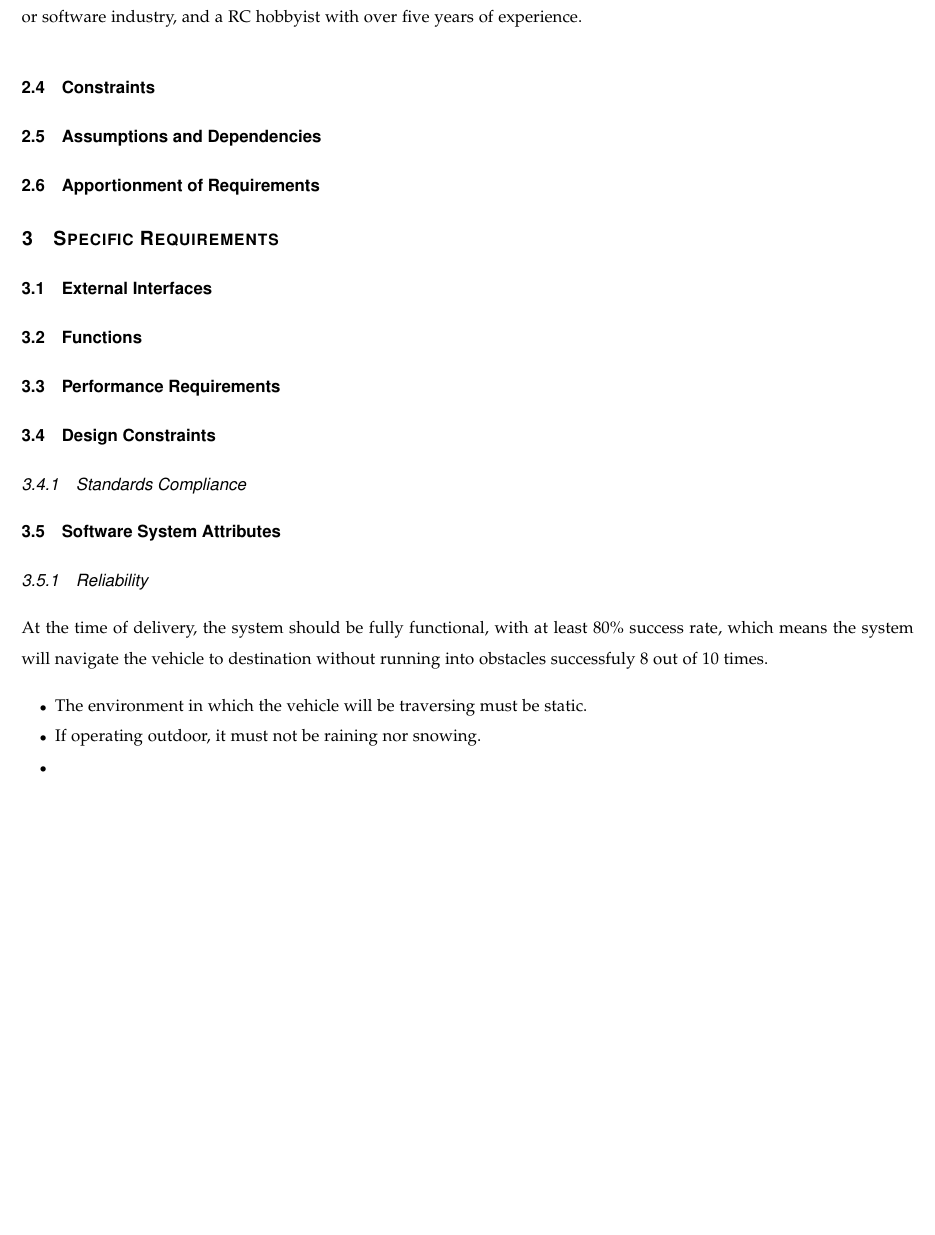
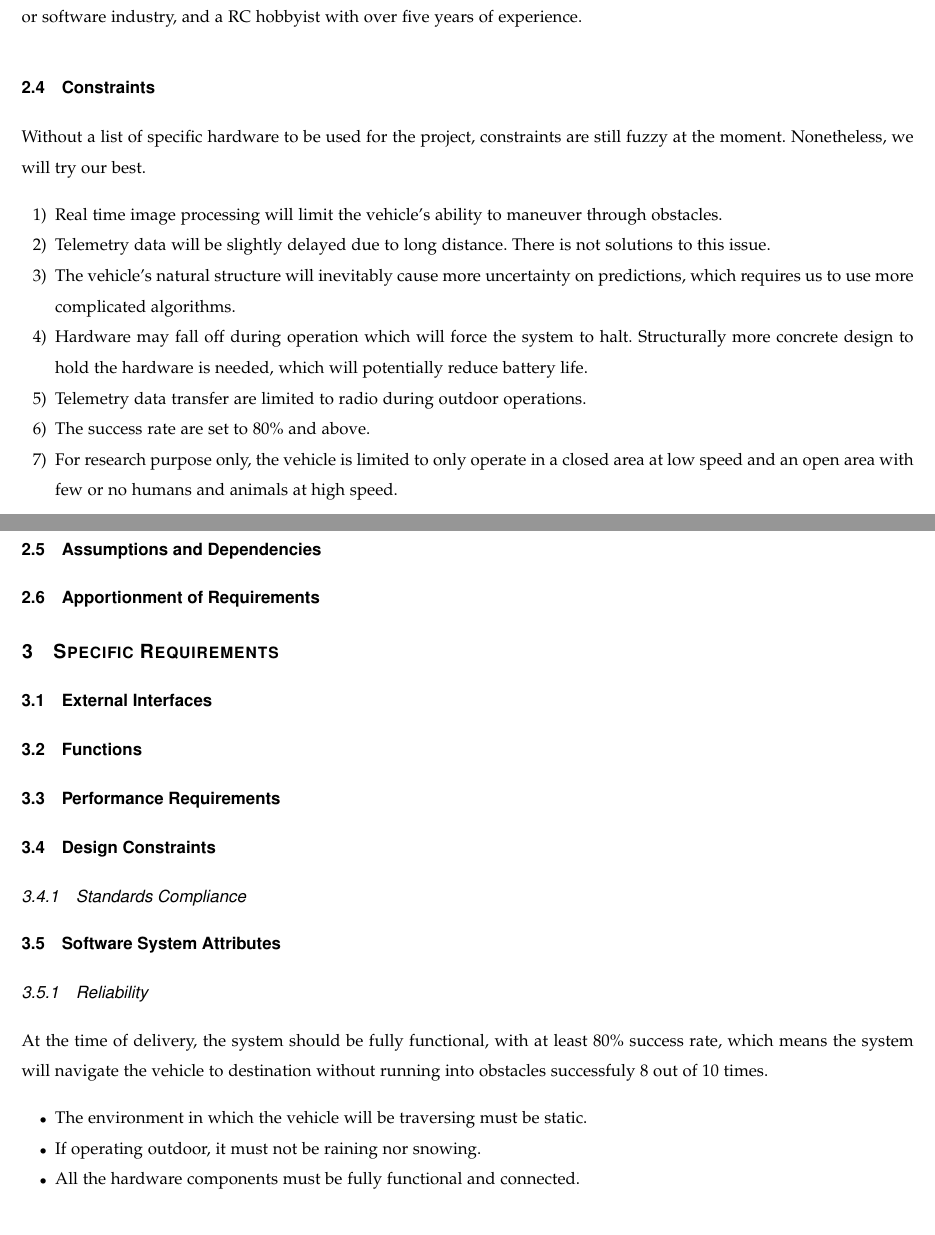
Before and after one commit to TaoChenOSU/ARC, a LaTeX paper (srs_template/arc_srs_template.tex): part of page 9 of 10 before the commit and two parts of pages 9 and 10 of 10 after it, the two joined at a grey line, cut so that both start at the same text, the shorter picture padded with empty space. Compiled offline with pdfLaTeX; a missing font is replaced by an installed copy or a similar font; a LaTeX package or settings file that is missing is left out.

Commit message:
Constraints done; Reliability done

```diff
--- a/srs_template/arc_srs_template.tex
+++ b/srs_template/arc_srs_template.tex
@@ -417,14 +419,35 @@ system. Otherwise, it might break.
 %\end{enumerate}
 
 \subsection{User Characteristics}
-Our system should be able to be built and operated by a user with at least two years of university engineering coursework and one two years, a user with over five years of technical experience through work in either an electrical or software industry, and a RC hobbyist with over five years of experience.
+Our system should be able to be built and operated by a user with at least two
+years of university engineering coursework and one two years, a user with over
+five years of technical experience through work in either an electrical or software
+industry, and a RC hobbyist with over five years of experience.
 %This subsection of the SRS should describe those general characteristics of the
 %intended users of the product including educational level, experience, and
 %technical expertise. It should not be used to state specific requirements, but
 %rather should provide the reasons why certain specific requirements are later
 %specified in Section 3 of the SRS.
 
-\subsection{Constraints}
+\subsection{Constraints} % Tao, finished
+Without a list of specific hardware to be used for the project, constraints are
+still fuzzy at the moment. Nonetheless, we will try our best.
+\begin{enumerate}
+	\item Real time image processing will limit the vehicle's ability to maneuver
+	through obstacles.
+	\item Telemetry data will be slightly delayed due to long distance. There is
+	not solutions to this issue.
+	\item The vehicle's natural structure will inevitably cause more uncertainty
+	on predictions, which requires us to use more complicated algorithms.
+	\item Hardware may fall off during operation which will force the system to
+	halt. Structurally more concrete design to hold the hardware is needed, which
+	will potentially reduce battery life.
+	\item Telemetry data transfer are limited to radio during outdoor operations.
+	\item The success rate are set to 80\% and above.
+	\item For research purpose only, the vehicle is limited to only operate in a
+	closed area at low speed and an open area with few or no humans and animals at
+	high speed.
+\end{enumerate}
 %This subsection of the SRS should provide a general description of any other
 %items that will limit the developer's options. These include
 %\begin{enumerate}
@@ -586,14 +609,14 @@ Our system should be able to be built and operated by a user with at least two y
 %of examples.
 %We will likely need to come up with more/different attributes
 
-\subsubsection{Reliability} % Tao,in progress
+\subsubsection{Reliability} % Tao, finished
 At the time of delivery, the system should be fully functional, with at least 80\%
 success rate, which means the system will navigate the vehicle to destination
 without running into obstacles successfuly 8 out of 10 times.
 \begin{itemize}
 	\item The environment in which the vehicle will be traversing must be static.
 	\item If operating outdoor, it must not be raining nor snowing.
-	\item
+	\item All the hardware components must be fully functional and connected.
 \end{itemize}
 %This should specify the factors required to establish the required reliability
 %of the software system at time of delivery.
```
Also changed, not shown: srs_template/arc_srs_template.tex (18 more changed lines).
